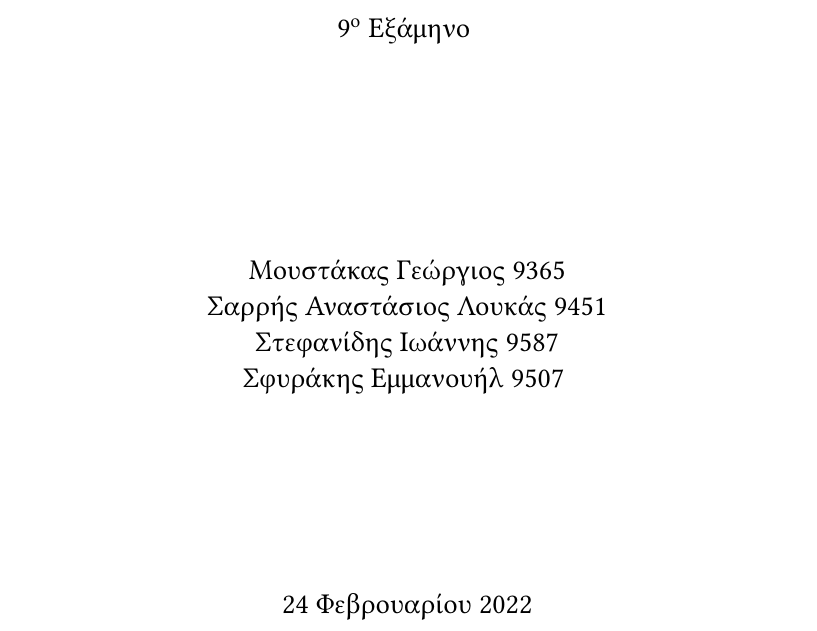
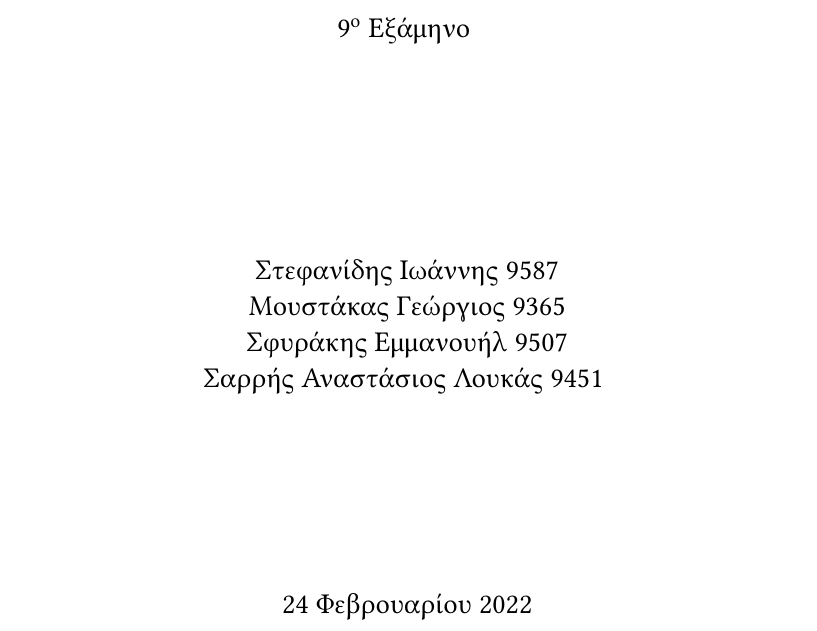
Before and after one commit to johnstef99/tech_of_sound_and_image, a LaTeX document (report/final/main.tex, which reads report/final/sections/title.tex): part of page 1 of 12, cut so that both start at the same text. Compiled offline with LuaLaTeX; a missing font is replaced by an installed copy or a similar font.

Commit message:
sort names by length

```diff
--- a/report/final/sections/title.tex
+++ b/report/final/sections/title.tex
@@ -10,9 +10,9 @@
 }
 
 \author{
+	Στεφανίδης Ιωάννης 9587\\
 	Μουστάκας Γεώργιος 9365\\
-	Σαρρής Αναστάσιος Λουκάς 9451\\
-	Στεφανίδης Ιωάννης 9587\\
-	Σφυράκης Εμμανουήλ 9507
+	Σφυράκης Εμμανουήλ 9507\\
+	Σαρρής Αναστάσιος Λουκάς 9451
 	\vspace{3cm}
 }
```
